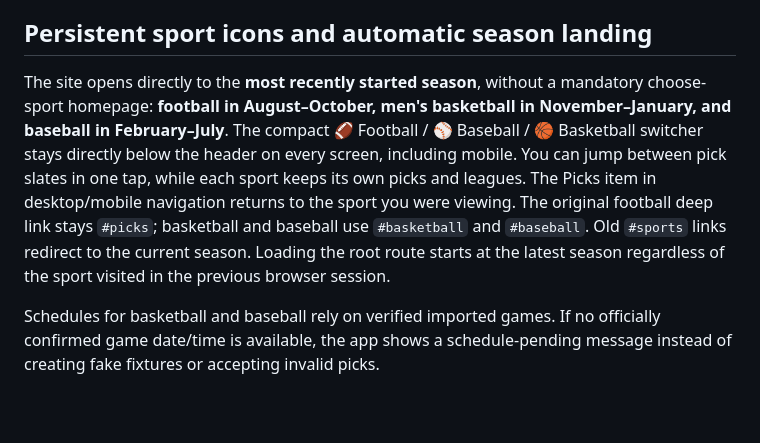
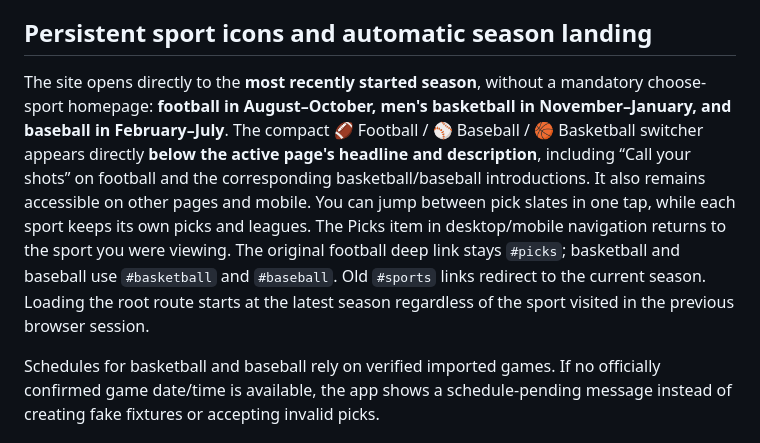
Before and after one commit to SableWolphen/SEC, a Markdown page: README.md, the part around the change. Drawn GitHub-style; blank space fills up the shorter version.

Commit message:
Move SEC sport switch below active page introduction

```diff
--- a/README.md
+++ b/README.md
@@ -21,7 +21,7 @@ Football, basketball and baseball all use the **same Supabase Auth session**. Re
 
 ## Persistent sport icons and automatic season landing
 
-The site opens directly to the **most recently started season**, without a mandatory choose-sport homepage: **football in August–October, men's basketball in November–January, and baseball in February–July**. The compact 🏈 Football / ⚾ Baseball / 🏀 Basketball switcher stays directly below the header on every screen, including mobile. You can jump between pick slates in one tap, while each sport keeps its own picks and leagues. The Picks item in desktop/mobile navigation returns to the sport you were viewing. The original football deep link stays `#picks`; basketball and baseball use `#basketball` and `#baseball`. Old `#sports` links redirect to the current season. Loading the root route starts at the latest season regardless of the sport visited in the previous browser session.
+The site opens directly to the **most recently started season**, without a mandatory choose-sport homepage: **football in August–October, men's basketball in November–January, and baseball in February–July**. The compact 🏈 Football / ⚾ Baseball / 🏀 Basketball switcher appears directly **below the active page's headline and description**, including “Call your shots” on football and the corresponding basketball/baseball introductions. It also remains accessible on other pages and mobile. You can jump between pick slates in one tap, while each sport keeps its own picks and leagues. The Picks item in desktop/mobile navigation returns to the sport you were viewing. The original football deep link stays `#picks`; basketball and baseball use `#basketball` and `#baseball`. Old `#sports` links redirect to the current season. Loading the root route starts at the latest season regardless of the sport visited in the previous browser session.
 
 Schedules for basketball and baseball rely on verified imported games. If no officially confirmed game date/time is available, the app shows a schedule-pending message instead of creating fake fixtures or accepting invalid picks.
 
```
